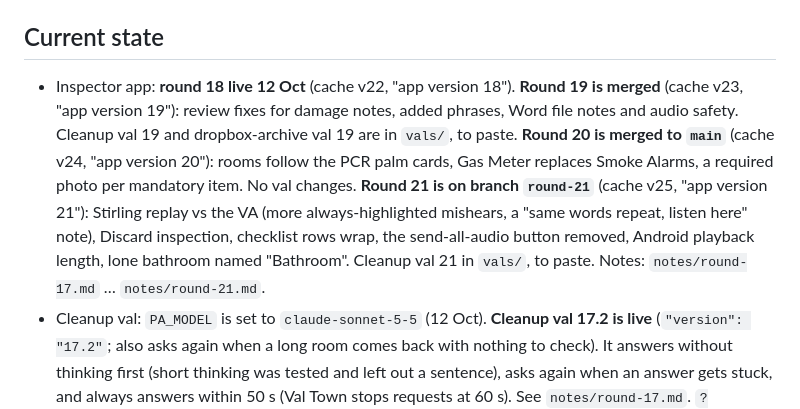
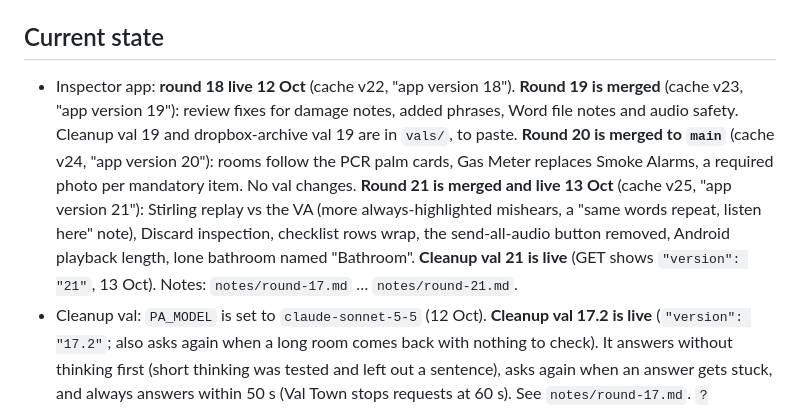
Before and after one commit to marketing829/pa-inspection-app, a Markdown page: CLAUDE.md, the part around the change. GitHub-like rendering.

Commit message:
Project guide: round 21 and cleanup val 21 are live
Co-Authored-By: Claude Opus 5.5 <noreply@anthropic.com>

```diff
--- a/CLAUDE.md
+++ b/CLAUDE.md
@@ -33,7 +33,7 @@ Every val checks `PA_KEY`. A GET on a val URL shows its config, `key_required`,
 
 ## Current state
 
-- Inspector app: **round 18 live 12 Oct** (cache v22, "app version 18"). **Round 19 is merged** (cache v23, "app version 19"): review fixes for damage notes, added phrases, Word file notes and audio safety. Cleanup val 19 and dropbox-archive val 19 are in `vals/`, to paste. **Round 20 is merged to `main`** (cache v24, "app version 20"): rooms follow the PCR palm cards, Gas Meter replaces Smoke Alarms, a required photo per mandatory item. No val changes. **Round 21 is on branch `round-21`** (cache v25, "app version 21"): Stirling replay vs the VA (more always-highlighted mishears, a "same words repeat, listen here" note), Discard inspection, checklist rows wrap, the send-all-audio button removed, Android playback length, lone bathroom named "Bathroom". Cleanup val 21 in `vals/`, to paste. Notes: `notes/round-17.md` … `notes/round-21.md`.
+- Inspector app: **round 18 live 12 Oct** (cache v22, "app version 18"). **Round 19 is merged** (cache v23, "app version 19"): review fixes for damage notes, added phrases, Word file notes and audio safety. Cleanup val 19 and dropbox-archive val 19 are in `vals/`, to paste. **Round 20 is merged to `main`** (cache v24, "app version 20"): rooms follow the PCR palm cards, Gas Meter replaces Smoke Alarms, a required photo per mandatory item. No val changes. **Round 21 is merged and live 13 Oct** (cache v25, "app version 21"): Stirling replay vs the VA (more always-highlighted mishears, a "same words repeat, listen here" note), Discard inspection, checklist rows wrap, the send-all-audio button removed, Android playback length, lone bathroom named "Bathroom". **Cleanup val 21 is live** (GET shows `"version": "21"`, 13 Oct). Notes: `notes/round-17.md` … `notes/round-21.md`.
 - Cleanup val: `PA_MODEL` is set to `claude-sonnet-5-5` (12 Oct). **Cleanup val 17.2 is live** (`"version": "17.2"`; also asks again when a long room comes back with nothing to check). It answers without thinking first (short thinking was tested and left out a sentence), asks again when an answer gets stuck, and always answers within 50 s (Val Town stops requests at 60 s). See `notes/round-17.md`. `?test=stirling&k=<PA_KEY>` runs four Stirling Street rooms through Claude and lists 19 PASS/FAIL checks.
 - Round 14 vals: **confirmed live** 12 Oct (`"version": 14`). The assemblyai val has a version 17 in `vals/` (ten more expected words).
 - Typist editor: **v3.4.2 is in this repo and live on GitHub Pages** (New job from audio). It needs the v3.4 proofread val pasted too; until then New job from audio may not work.
```
